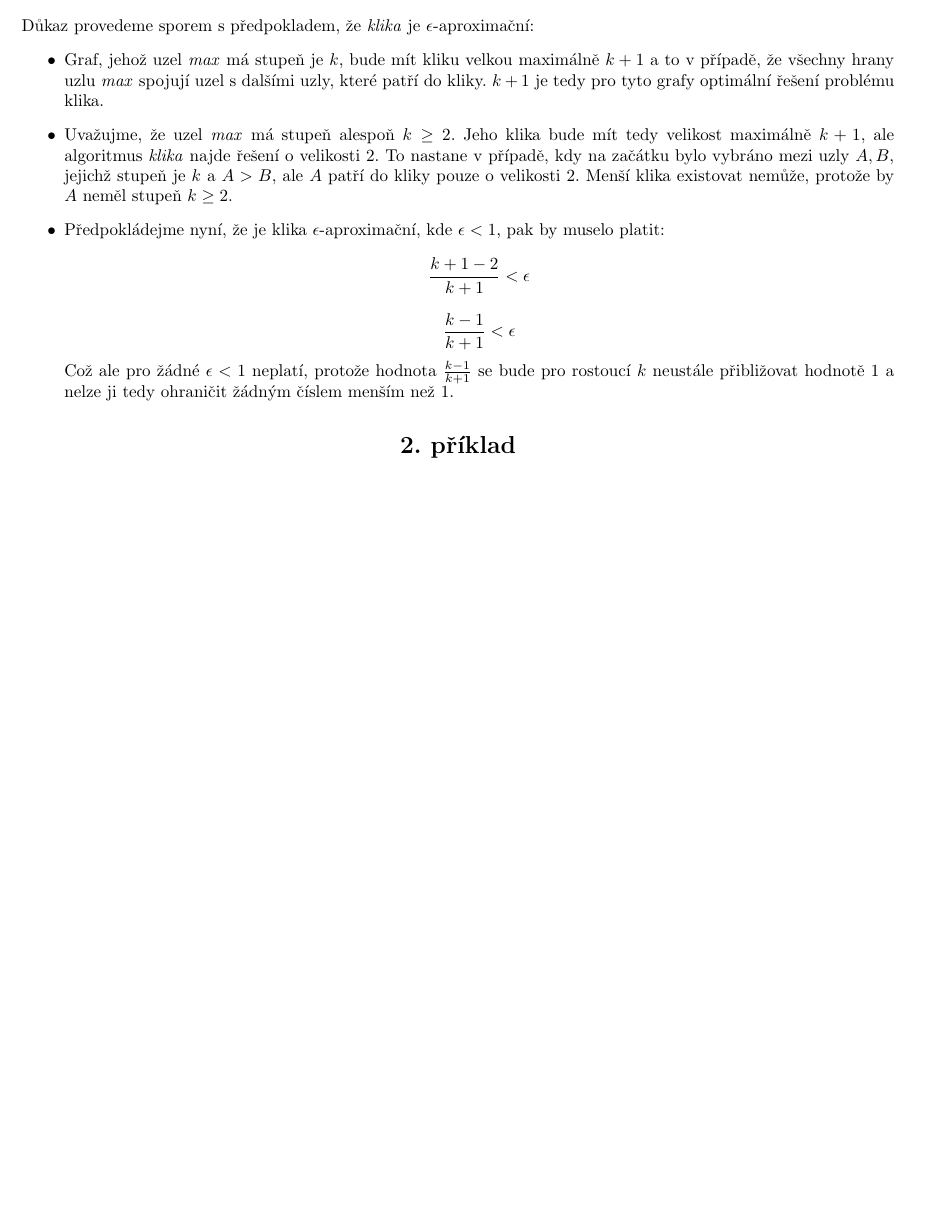
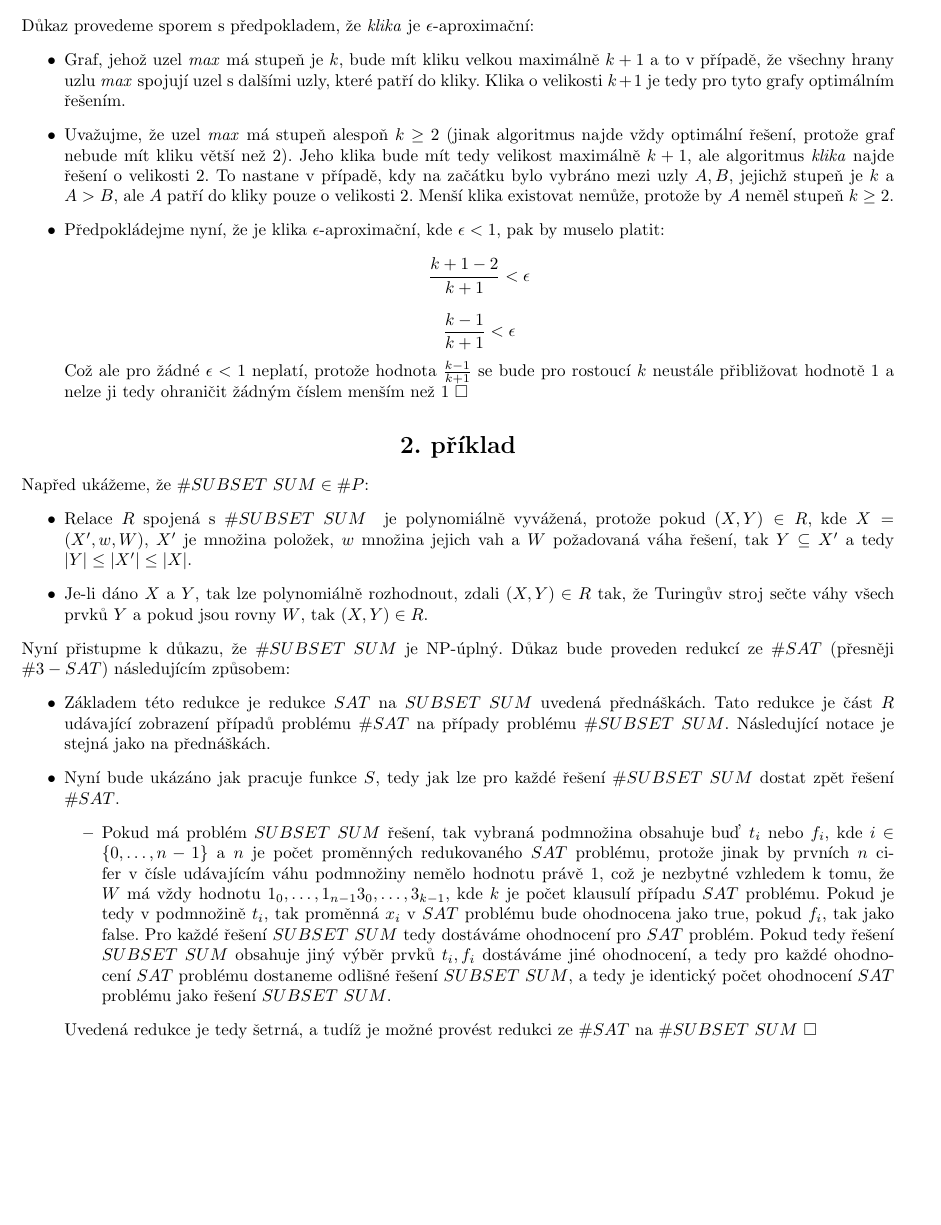
Before and after one commit to martinhruska/SLO, a LaTeX document (ukol4/reseni/slo4.tex): part of the page, cut so that both start at the same text, the shorter picture padded with empty space. Compiled offline with pdfLaTeX.

Commit message:
final changes

```diff
--- a/ukol4/reseni/slo4.tex
+++ b/ukol4/reseni/slo4.tex
@@ -18,7 +18,7 @@
 \newcommand{\myuv}[1]{\quotedblbase #1\textquotedblleft}
 \newcommand{\fls}{false}
 \newcommand{\tre}{true}
-\newcommand{\prt}{OPT\_PARTITION}
+\newcommand{\sbs}{\# SUBSET\ SUM}
 
 
 \usepackage{atbegshi,picture}
@@ -30,22 +30,52 @@
 \title {4. úloha}
 \begin {document}
 \section*{\centering{1. příklad}}
-Důkaz provedeme sporem s předpokladem, že \emph{klika} je $\epsilon$-aproximační:
+Důkaz provedeme sporem s~předpokladem, že \emph{klika} je $\epsilon$-aproximační:
 \begin{itemize}
-    \item Graf, jehož uzel \emph{max} má stupeň je $k$, bude mít kliku velkou maximálně $k+1$ a to v případě,
-    že všechny hrany uzlu \emph{max} spojují uzel s dalšími uzly, které patří do kliky.
-    $k+1$ je tedy pro tyto grafy optimální řešení problému klika.
-    \item Uvažujme, že uzel \emph{max} má stupeň alespoň $k \geq 2$.
+    \item Graf, jehož uzel \emph{max} má stupeň je $k$, bude mít kliku velkou maximálně $k+1$ a to v~případě,
+    že všechny hrany uzlu \emph{max} spojují uzel s~dalšími uzly, které patří do kliky.
+    Klika o~velikosti $k+1$ je tedy pro tyto grafy optimálním řešením.
+    \item Uvažujme, že uzel \emph{max} má stupeň alespoň $k \geq 2$ (jinak algoritmus najde vždy optimální řešení, protože
+    graf nebude mít kliku větší než 2).
     Jeho klika bude mít tedy velikost maximálně $k+1$,
-    ale algoritmus \emph{klika} najde řešení o velikosti $2$.
-    To nastane v případě, kdy na začátku bylo vybráno mezi uzly $A,B$, jejichž stupeň je $k$ a $A>B$,
-    ale $A$ patří do kliky pouze o velikosti $2$.
+    ale algoritmus \emph{klika} najde řešení o~velikosti $2$.
+    To nastane v~případě, kdy na začátku bylo vybráno mezi uzly $A,B$, jejichž stupeň je $k$ a $A>B$,
+    ale $A$ patří do kliky pouze o~velikosti $2$.
     Menší klika existovat nemůže, protože by $A$ neměl stupeň $k \geq 2$.
     \item Předpokládejme nyní, že je klika $\epsilon$-aproximační, kde $\epsilon <1$, pak by muselo platit:
     $$ \frac{k+1-2}{k+1} < \epsilon$$
     $$ \frac{k-1}{k+1} < \epsilon$$
     Což ale pro žádné $\epsilon < 1$ neplatí, protože hodnota $\frac{k-1}{k+1}$ se bude pro rostoucí $k$
-    neustále přibližovat hodnotě $1$ a nelze ji tedy ohraničit žádným číslem menším než $1$.
+    neustále přibližovat hodnotě $1$ a nelze ji tedy ohraničit žádným číslem menším než $1$ $\square$
 \end{itemize}
+
 \section*{\centering{2. příklad}}
+Napřed ukážeme, že $\sbs \in \#P$:
+\begin{itemize}
+    \item Relace $R$ spojená s~$\sbs\ $ je polynomiálně vyvážená, protože pokud
+    $(X,Y) \in R$, kde $X=(X',w,W)$, $X'$ je množina položek, $w$ množina jejich vah a $W$ požadovaná váha řešení,
+    tak $Y \subseteq X'$ a tedy $|Y| \leq |X'| \leq |X|$.
+    \item Je-li dáno $X$ a $Y$, tak lze polynomiálně rozhodnout, zdali $(X,Y)\in R$ tak,
+    že Turingův stroj sečte váhy všech prvků $Y$ a pokud jsou rovny $W$, tak $(X,Y)\in R$.
+\end{itemize}
+Nyní přistupme k~důkazu, že $\sbs$\ je NP-úplný.
+Důkaz bude proveden redukcí ze $\#SAT$ (přesněji $\# 3-SAT$) následujícím způsobem:
+\begin{itemize}
+ \item Základem této redukce je redukce $SAT$ na $SUBSET\ SUM$ uvedená přednáškách.
+ Tato redukce je část $R$ udávající zobrazení případů problému $\# SAT$ na případy problému $\sbs$.
+ Následující notace je stejná jako na přednáškách.
+ \item Nyní bude ukázáno jak pracuje funkce $S$, tedy jak lze pro každé řešení $\sbs$\ dostat zpět řešení $\# SAT$.
+ \begin{itemize}
+    \item Pokud má problém $SUBSET\ SUM$ řešení, tak vybraná podmnožina obsahuje buď $t_i$ nebo $f_i$, kde $i\in\{0,\ldots,n-1\}$ a
+    $n$ je počet proměnných redukovaného $SAT$ problému, protože jinak by prvních $n$ cifer v~čísle udávajícím váhu
+    podmnožiny nemělo hodnotu právě $1$, což je nezbytné vzhledem k~tomu, že $W$ má vždy hodnotu $1_0,\ldots,1_{n-1}3_0, \ldots,
+    3_{k-1}$, kde $k$ je počet klausulí případu $SAT$ problému.
+    Pokud je tedy v~podmnožině $t_i$, tak proměnná $x_i$ v~$SAT$ problému bude ohodnocena jako true, pokud $f_i$, tak jako false.
+    Pro každé řešení $SUBSET\ SUM$ tedy dostáváme ohodnocení pro $SAT$ problém.
+    Pokud tedy řešení $SUBSET\ SUM$ obsahuje jiný výběr prvků $t_i, f_i$ dostáváme jiné ohodnocení, a tedy pro každé
+    ohodnocení $SAT$ problému dostaneme odlišné řešení $SUBSET\ SUM$, a tedy je identický počet ohodnocení $SAT$ problému
+    jako řešení $SUBSET\ SUM$.
+ \end{itemize}
+Uvedená redukce je tedy šetrná, a tudíž je možné provést redukci ze $\#SAT$ na $\sbs$ $\square$
+\end{itemize}
 \end{document}
```
